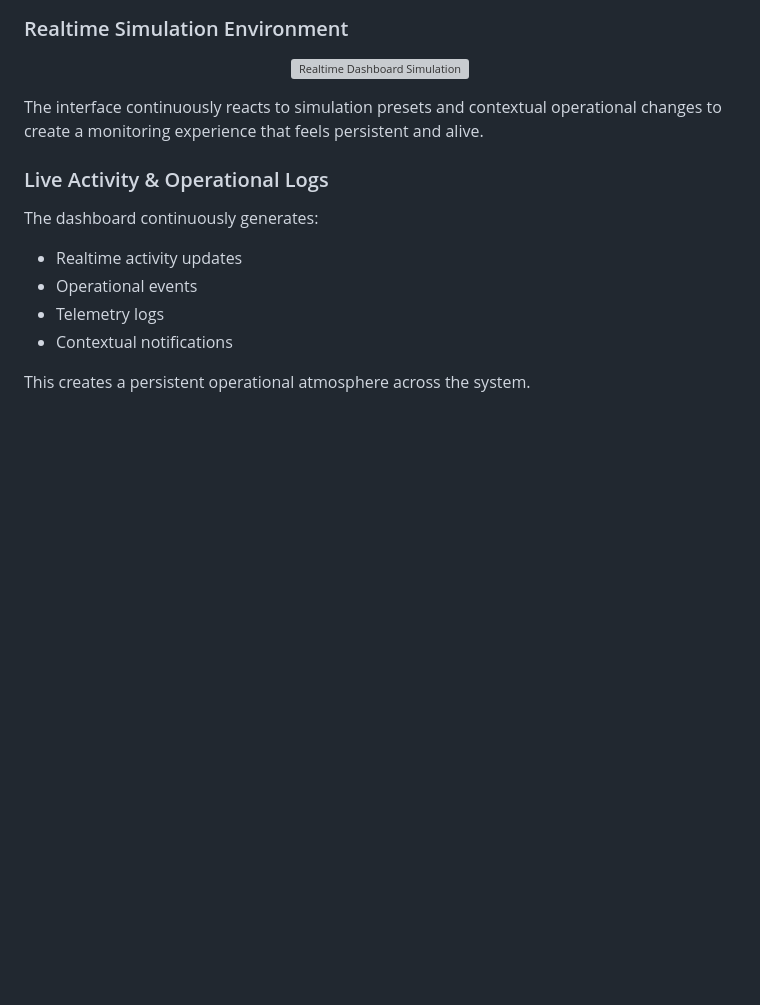
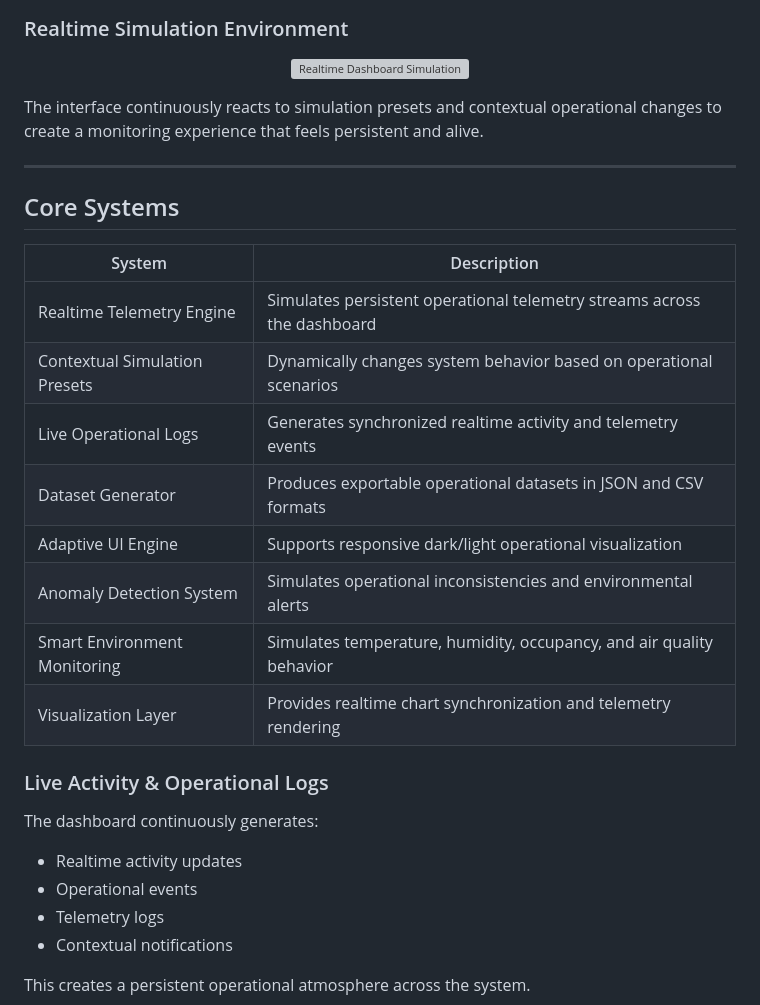
Before and after one commit to Maulina2705/iot-dataset-generator, a Markdown page: README.md, the part around the change. GitHub-like rendering; blank space fills up the shorter version; grey boxes are pictures that could not be loaded.

```diff
--- a/README.md
+++ b/README.md
@@ -81,6 +81,21 @@ The dashboard includes:
 </p>
 
 The interface continuously reacts to simulation presets and contextual operational changes to create a monitoring experience that feels persistent and alive.
+
+---
+
+## Core Systems
+
+| System                        | Description                                                             |
+| ----------------------------- | ----------------------------------------------------------------------- |
+| Realtime Telemetry Engine     | Simulates persistent operational telemetry streams across the dashboard |
+| Contextual Simulation Presets | Dynamically changes system behavior based on operational scenarios      |
+| Live Operational Logs         | Generates synchronized realtime activity and telemetry events           |
+| Dataset Generator             | Produces exportable operational datasets in JSON and CSV formats        |
+| Adaptive UI Engine            | Supports responsive dark/light operational visualization                |
+| Anomaly Detection System      | Simulates operational inconsistencies and environmental alerts          |
+| Smart Environment Monitoring  | Simulates temperature, humidity, occupancy, and air quality behavior    |
+| Visualization Layer           | Provides realtime chart synchronization and telemetry rendering         |
 
 ### Live Activity & Operational Logs
 
```
